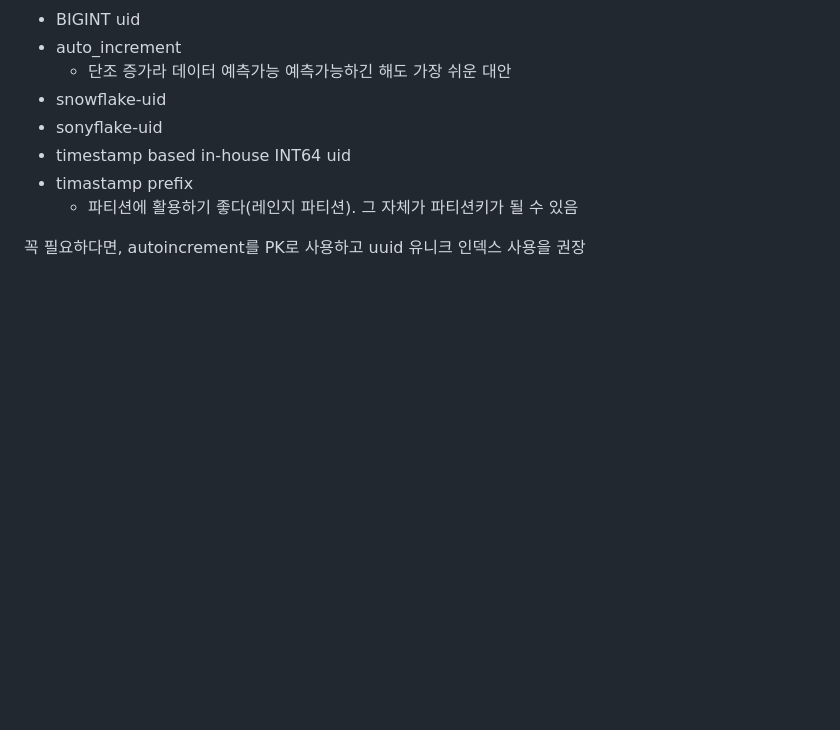
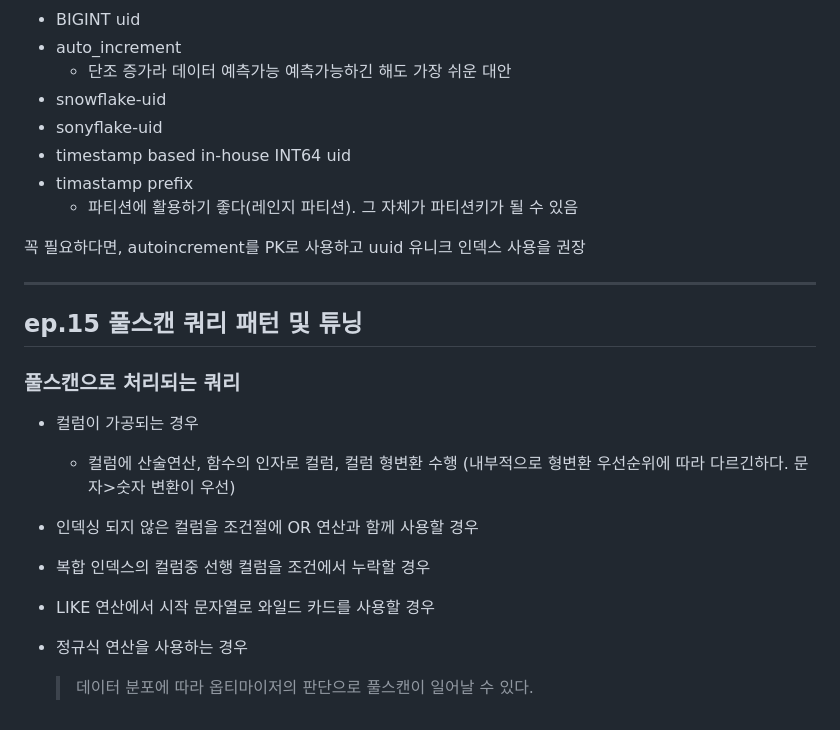
Before and after one commit to isntkyu/dev-study-hub, a Markdown page: [inflearn]RealMySQL/README.md, the part around the change. GitHub-like rendering; blank space fills up the shorter version.

Commit message:
ep.15 풀스캔 쿼리 패턴 및 튜닝

```diff
--- a/[inflearn]RealMySQL/README.md
+++ b/[inflearn]RealMySQL/README.md
@@ -411,3 +411,21 @@ count 함수의 인자로 특정 컬럼이나 1과같은 상수를 사용하는
   - 파티션에 활용하기 좋다(레인지 파티션). 그 자체가 파티션키가 될 수 있음
 
 꼭 필요하다면, autoincrement를 PK로 사용하고 uuid 유니크 인덱스 사용을 권장
+
+---
+
+## ep.15 풀스캔 쿼리 패턴 및 튜닝
+
+### 풀스캔으로 처리되는 쿼리
+
+- 컬럼이 가공되는 경우
+
+  - 컬럼에 산술연산, 함수의 인자로 컬럼, 컬럼 형변환 수행 (내부적으로 형변환 우선순위에 따라 다르긴하다. 문자>숫자 변환이 우선)
+
+- 인덱싱 되지 않은 컬럼을 조건절에 OR 연산과 함께 사용할 경우
+
+- 복합 인덱스의 컬럼중 선행 컬럼을 조건에서 누락할 경우
+
+- LIKE 연산에서 시작 문자열로 와일드 카드를 사용할 경우
+- 정규식 연산을 사용하는 경우
+  > 데이터 분포에 따라 옵티마이저의 판단으로 풀스캔이 일어날 수 있다.
```
